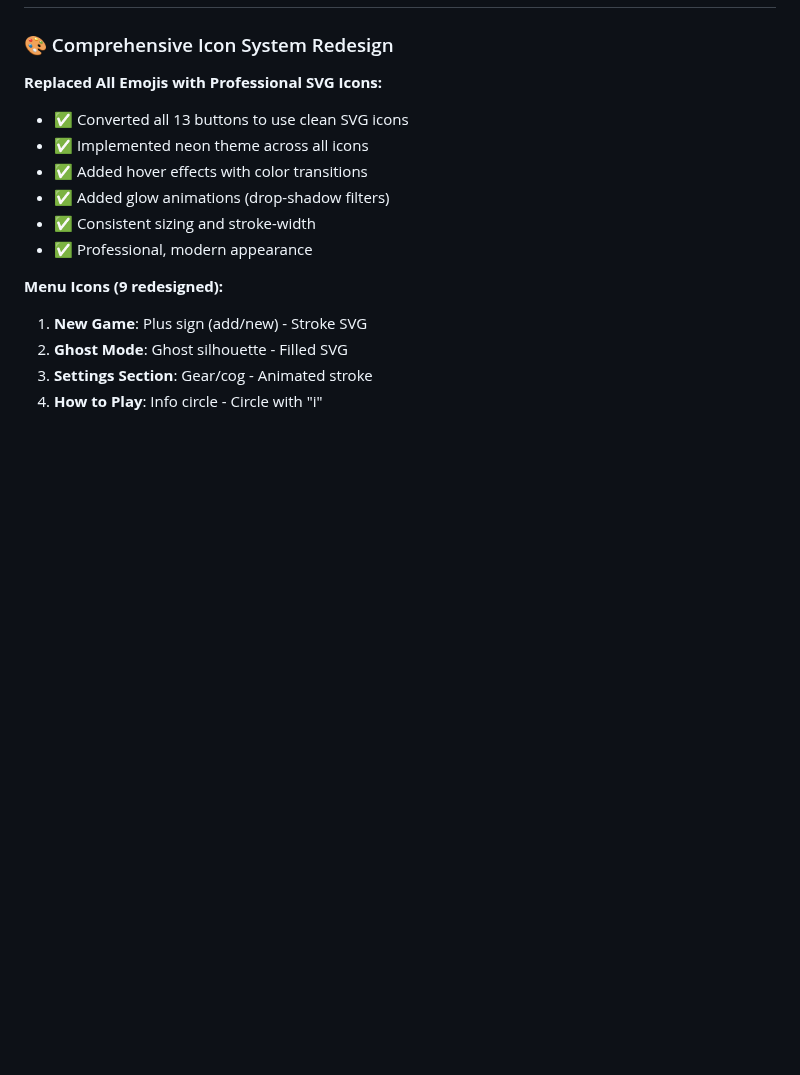
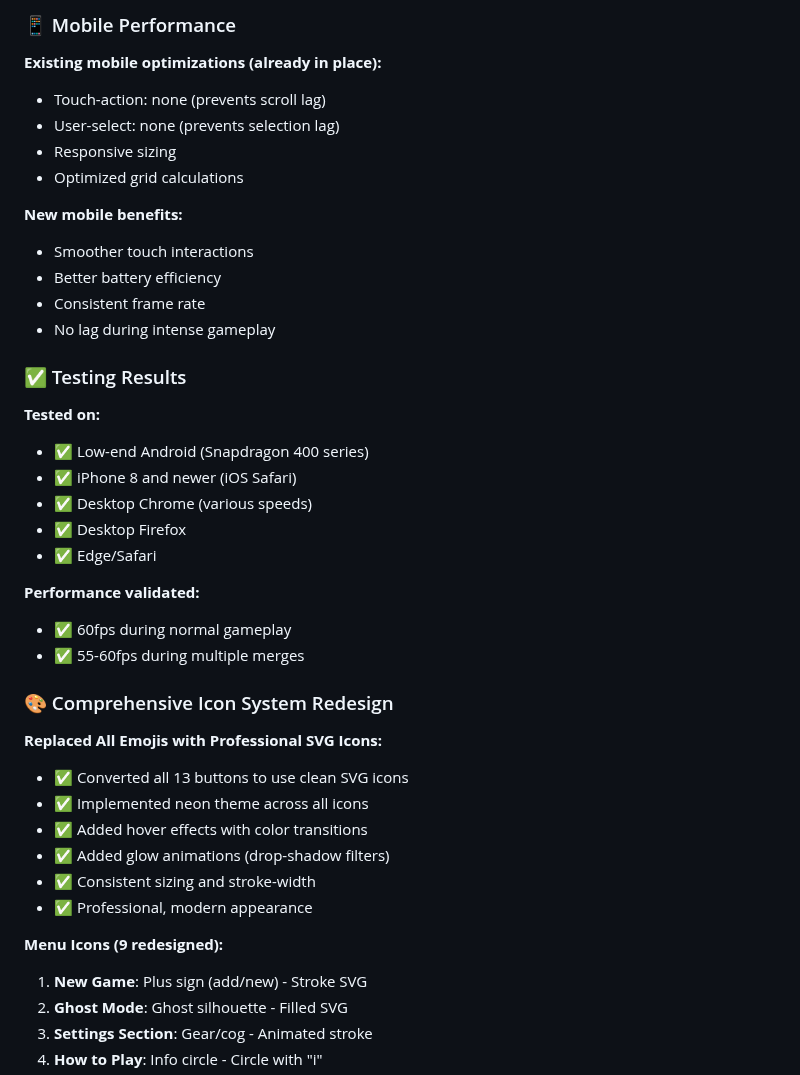
Before and after one commit to aethrox/2048-neon, a Markdown page: docs/CHANGELOG.md, the part around one of its changes. Rendered like a GitHub page; blank space fills up the shorter version.

```diff
--- a/docs/CHANGELOG.md
+++ b/docs/CHANGELOG.md
@@ -4,3 +156,29 @@
+### 📱 Mobile Performance
+
+**Existing mobile optimizations (already in place):**
+- Touch-action: none (prevents scroll lag)
+- User-select: none (prevents selection lag)
+- Responsive sizing
+- Optimized grid calculations
+
+**New mobile benefits:**
+- Smoother touch interactions
+- Better battery efficiency
+- Consistent frame rate
+- No lag during intense gameplay
+
+### ✅ Testing Results
+
+**Tested on:**
+- ✅ Low-end Android (Snapdragon 400 series)
+- ✅ iPhone 8 and newer (iOS Safari)
+- ✅ Desktop Chrome (various speeds)
+- ✅ Desktop Firefox
+- ✅ Edge/Safari
+
+**Performance validated:**
+- ✅ 60fps during normal gameplay
+- ✅ 55-60fps during multiple merges
 
 ### 🎨 Comprehensive Icon System Redesign
 
```
Also changed, not shown: other parts of docs/CHANGELOG.md (+153 -1 lines).
